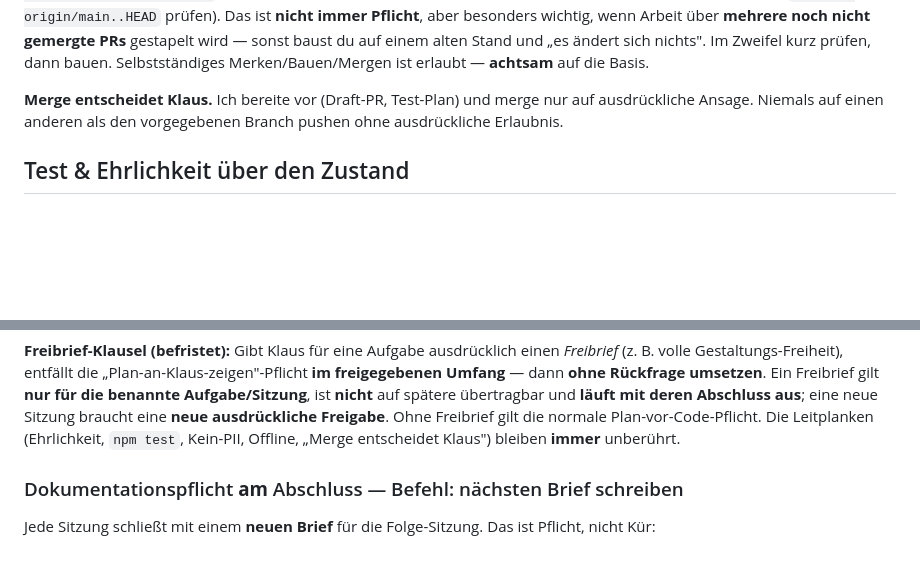
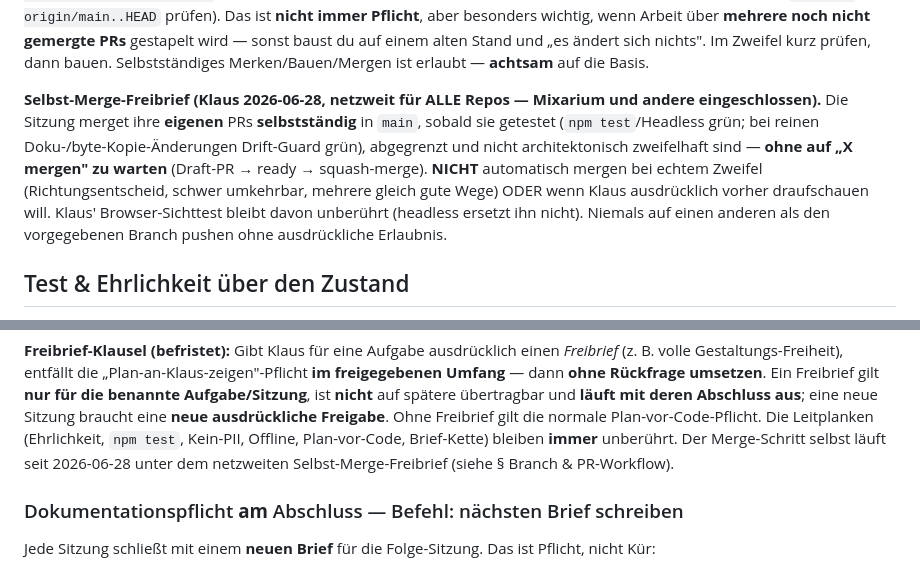
Before and after one commit to lausiklauskn-png/SB-KIMTool-Point, a Markdown page: CLAUDE.md, 2 parts joined by grey strips. Rendered like a GitHub page; blank space fills up the shorter version.

Commit message:
Selbst-Merge-Freibrief netzweit verankert (Klaus 2026-06-28) (#93)
Klaus' stehende Anweisung: ab jetzt eigene PRs in JEDEM Repo selbstständig
mergen, wenn getestet, abgegrenzt und sinnvoll — kein Liegenlassen mehr.
Grenze unverändert (echtes Zweifeln -> erst fragen); Browser-Sichttest +
Leitplanken unberührt.


Claude-Session: https://claude.ai/code/session_01DMgMmHoDaUXAGW4JgAYaqr

Co-authored-by: Claude <noreply@anthropic.com>

```diff
--- a/CLAUDE.md
+++ b/CLAUDE.md
@@ -80,9 +80,14 @@ aber besonders wichtig, wenn Arbeit über **mehrere noch nicht gemergte PRs** ge
 sonst baust du auf einem alten Stand und „es ändert sich nichts". Im Zweifel kurz prüfen, dann
 bauen. Selbstständiges Merken/Bauen/Mergen ist erlaubt — **achtsam** auf die Basis.
 
-**Merge entscheidet Klaus.** Ich bereite vor (Draft-PR, Test-Plan) und merge nur auf
-ausdrückliche Ansage. Niemals auf einen anderen als den vorgegebenen Branch pushen
-ohne ausdrückliche Erlaubnis.
+**Selbst-Merge-Freibrief (Klaus 2026-06-28, netzweit für ALLE Repos — Mixarium und andere
+eingeschlossen).** Die Sitzung merget ihre **eigenen** PRs **selbstständig** in `main`, sobald
+sie getestet (`npm test`/Headless grün; bei reinen Doku-/byte-Kopie-Änderungen Drift-Guard grün),
+abgegrenzt und nicht architektonisch zweifelhaft sind — **ohne auf „X mergen" zu warten**
+(Draft-PR → ready → squash-merge). **NICHT** automatisch mergen bei echtem Zweifel
+(Richtungsentscheid, schwer umkehrbar, mehrere gleich gute Wege) ODER wenn Klaus ausdrücklich
+vorher draufschauen will. Klaus' Browser-Sichttest bleibt davon unberührt (headless ersetzt ihn
+nicht). Niemals auf einen anderen als den vorgegebenen Branch pushen ohne ausdrückliche Erlaubnis.
 
 ## Test & Ehrlichkeit über den Zustand
 
@@ -160,7 +165,8 @@ freigegebenen Umfang** — dann **ohne Rückfrage umsetzen**. Ein Freibrief gilt
 benannte Aufgabe/Sitzung**, ist **nicht** auf spätere übertragbar und **läuft mit deren
 Abschluss aus**; eine neue Sitzung braucht eine **neue ausdrückliche Freigabe**. Ohne Freibrief
 gilt die normale Plan-vor-Code-Pflicht. Die Leitplanken (Ehrlichkeit, `npm test`, Kein-PII,
-Offline, „Merge entscheidet Klaus") bleiben **immer** unberührt.
+Offline, Plan-vor-Code, Brief-Kette) bleiben **immer** unberührt. Der Merge-Schritt selbst
+läuft seit 2026-06-28 unter dem netzweiten Selbst-Merge-Freibrief (siehe § Branch & PR-Workflow).
 
 ### Dokumentationspflicht **am** Abschluss — Befehl: nächsten Brief schreiben
 
```
